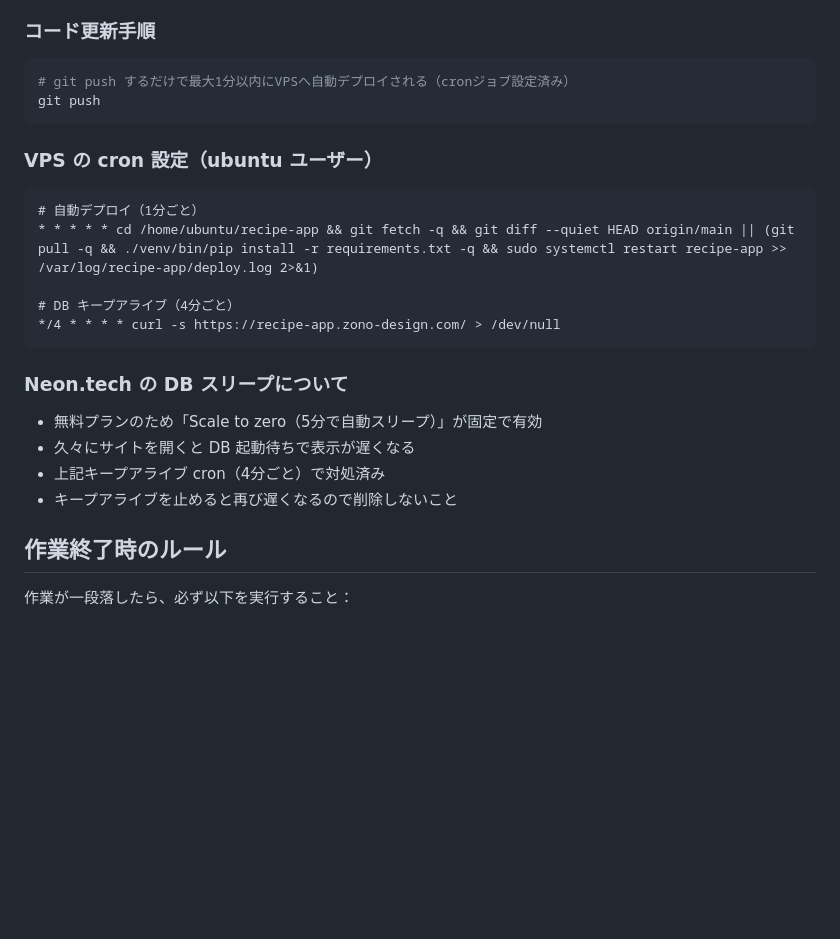
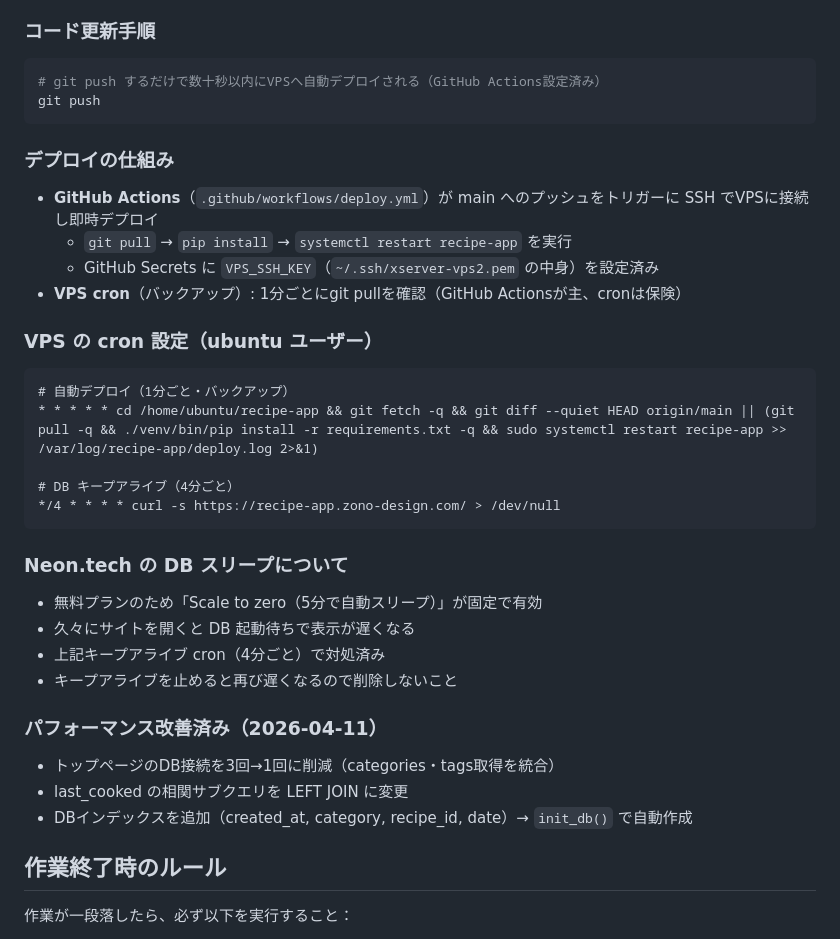
Before and after one commit to mamizonoria/recipe-app, a Markdown page: CLAUDE.md, the part around the change. Rendered like a GitHub page; blank space fills up the shorter version.

Commit message:
Update CLAUDE.md: GitHub Actions deploy + performance improvements

````diff
--- a/CLAUDE.md
+++ b/CLAUDE.md
@@ -57,13 +57,19 @@ recipes (
 
 ### コード更新手順
 ```bash
-# git push するだけで最大1分以内にVPSへ自動デプロイされる（cronジョブ設定済み）
+# git push するだけで数十秒以内にVPSへ自動デプロイされる（GitHub Actions設定済み）
 git push
 ```
 
+### デプロイの仕組み
+- **GitHub Actions**（`.github/workflows/deploy.yml`）が main へのプッシュをトリガーに SSH でVPSに接続し即時デプロイ
+  - `git pull` → `pip install` → `systemctl restart recipe-app` を実行
+  - GitHub Secrets に `VPS_SSH_KEY`（`~/.ssh/xserver-vps2.pem` の中身）を設定済み
+- **VPS cron**（バックアップ）: 1分ごとにgit pullを確認（GitHub Actionsが主、cronは保険）
+
 ### VPS の cron 設定（ubuntu ユーザー）
 ```
-# 自動デプロイ（1分ごと）
+# 自動デプロイ（1分ごと・バックアップ）
 * * * * * cd /home/ubuntu/recipe-app && git fetch -q && git diff --quiet HEAD origin/main || (git pull -q && ./venv/bin/pip install -r requirements.txt -q && sudo systemctl restart recipe-app >> /var/log/recipe-app/deploy.log 2>&1)
 
 # DB キープアライブ（4分ごと）
@@ -75,6 +81,11 @@ git push
 - 久々にサイトを開くと DB 起動待ちで表示が遅くなる
 - 上記キープアライブ cron（4分ごと）で対処済み
 - キープアライブを止めると再び遅くなるので削除しないこと
+
+### パフォーマンス改善済み（2026-04-11）
+- トップページのDB接続を3回→1回に削減（categories・tags取得を統合）
+- last_cooked の相関サブクエリを LEFT JOIN に変更
+- DBインデックスを追加（created_at, category, recipe_id, date）→ `init_db()` で自動作成
 
 ## 作業終了時のルール
 作業が一段落したら、必ず以下を実行すること：
````
